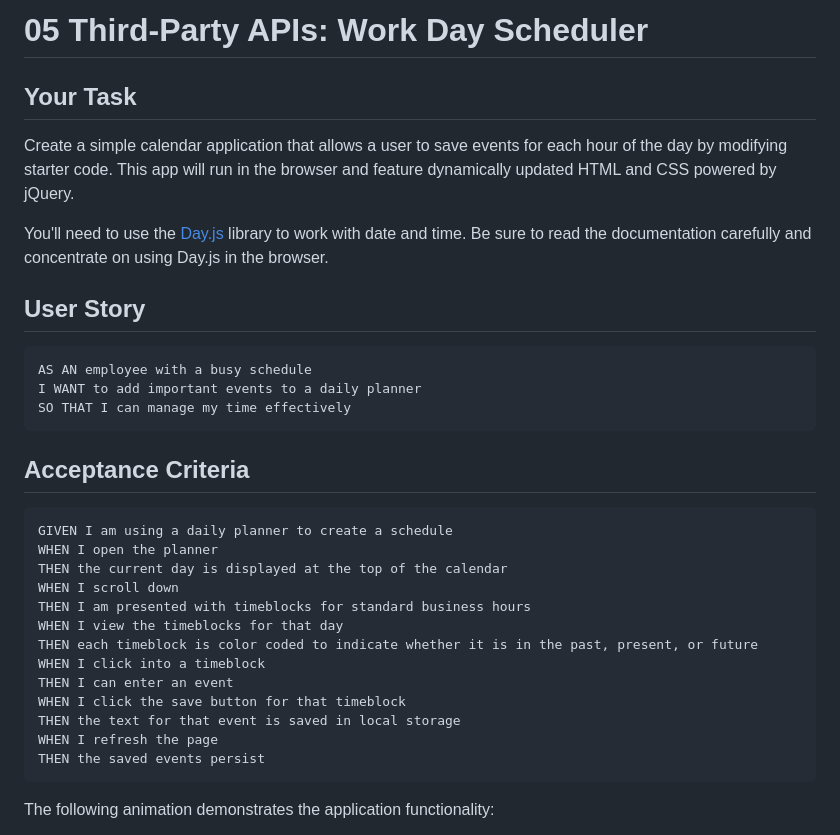
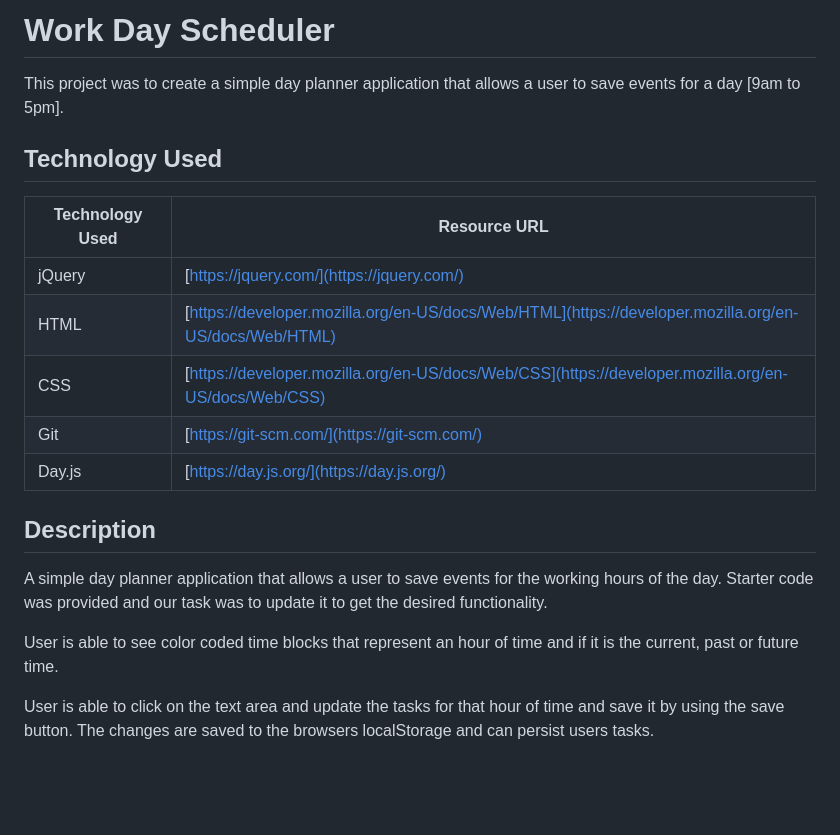
Before and after one commit to dee-here/work-day-scheduler, a Markdown page: README.md, the part around the change printed below. Rendered like a GitHub page; blank space fills up the shorter version.

````diff
--- a/README.md
+++ b/README.md
@@ -1,36 +1,23 @@
-# 05 Third-Party APIs: Work Day Scheduler
+# Work Day Scheduler
+This project was to create a simple day planner application that allows a user to save events for a day [9am to 5pm].
 
-## Your Task
+## Technology Used
 
-Create a simple calendar application that allows a user to save events for each hour of the day by modifying starter code. This app will run in the browser and feature dynamically updated HTML and CSS powered by jQuery.
+| Technology Used         | Resource URL           |
+| ------------- |-------------|
+| jQuery   | [https://jquery.com/](https://jquery.com/) |
+| HTML    | [https://developer.mozilla.org/en-US/docs/Web/HTML](https://developer.mozilla.org/en-US/docs/Web/HTML) |
+| CSS     | [https://developer.mozilla.org/en-US/docs/Web/CSS](https://developer.mozilla.org/en-US/docs/Web/CSS)      |
+| Git | [https://git-scm.com/](https://git-scm.com/)     |
+| Day.js | [https://day.js.org/](https://day.js.org/)     |
 
-You'll need to use the [Day.js](https://day.js.org/en/) library to work with date and time. Be sure to read the documentation carefully and concentrate on using Day.js in the browser.
 
-## User Story
 
-```md
-AS AN employee with a busy schedule
-I WANT to add important events to a daily planner
-SO THAT I can manage my time effectively
-```
+## Description
 
-## Acceptance Criteria
+A simple day planner application that allows a user to save events for the working hours of the day. Starter code was provided and our task was to update it to get the desired functionality.
 
-```md
-GIVEN I am using a daily planner to create a schedule
-WHEN I open the planner
-THEN the current day is displayed at the top of the calendar
-WHEN I scroll down
-THEN I am presented with timeblocks for standard business hours
-WHEN I view the timeblocks for that day
-THEN each timeblock is color coded to indicate whether it is in the past, present, or future
-WHEN I click into a timeblock
-THEN I can enter an event
-WHEN I click the save button for that timeblock
-THEN the text for that event is saved in local storage
-WHEN I refresh the page
-THEN the saved events persist
-```
+User is able to see color coded time blocks that represent an hour of time and if it is the current, past or future time.
 
-The following animation demonstrates the application functionality:
+User is able to click on the text area and update the tasks for that hour of time and save it by using the save button. The changes are saved to the browsers localStorage and can persist users tasks.
 
````
Also changed, not shown: other parts of README.md (+20 -48 lines), assets/images/Day-planner-1.png (added), assets/images/Day-planner-2.png (added), 3 other files.
